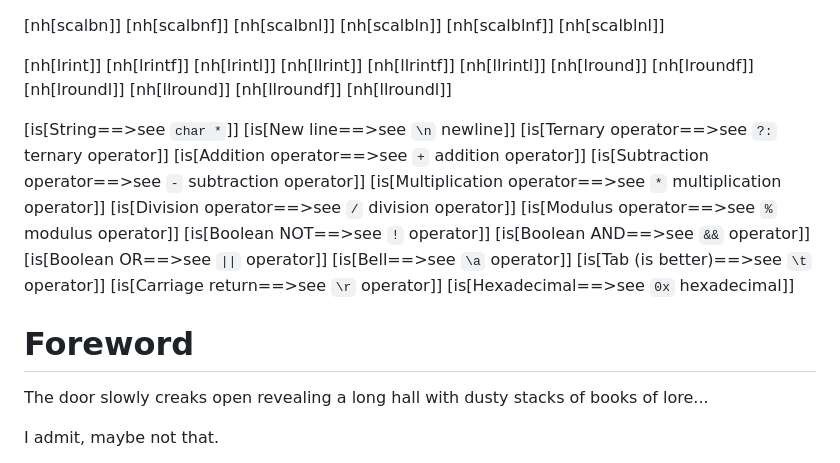
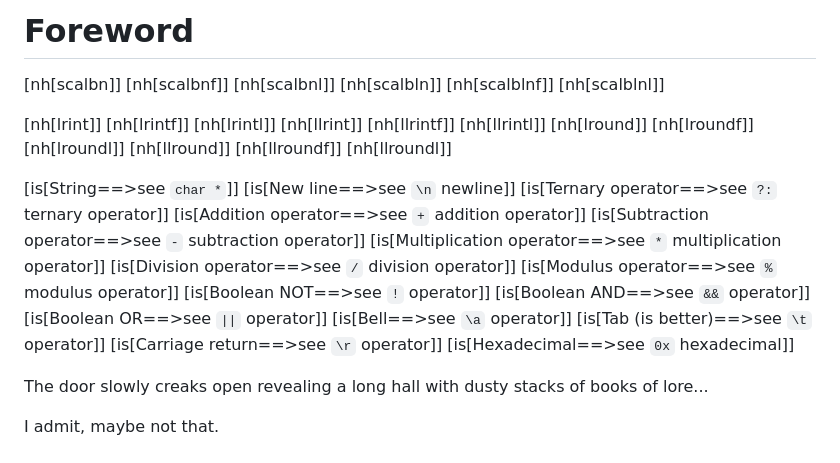
Before and after one commit to beejjorgensen/bgclr, a Markdown page: src/bgclr_part_0100_boilerplate.md, the part around the change. Rendered like a GitHub page.

Commit message:
epub fix

```diff
--- a/src/bgclr_part_0100_boilerplate.md
+++ b/src/bgclr_part_0100_boilerplate.md
@@ -1,5 +1,5 @@
+# Foreword
 <!-- Beej's guide to C
-
 # vim: ts=4:sw=4:nosi:et:tw=72
 -->
 
@@ -44,8 +44,6 @@
 [is[Tab (is better)==>see `\t` operator]]
 [is[Carriage return==>see `\r` operator]]
 [is[Hexadecimal==>see `0x` hexadecimal]]
-
-# Foreword
 
 The door slowly creaks open revealing a long hall with dusty stacks of
 books of lore...
```
